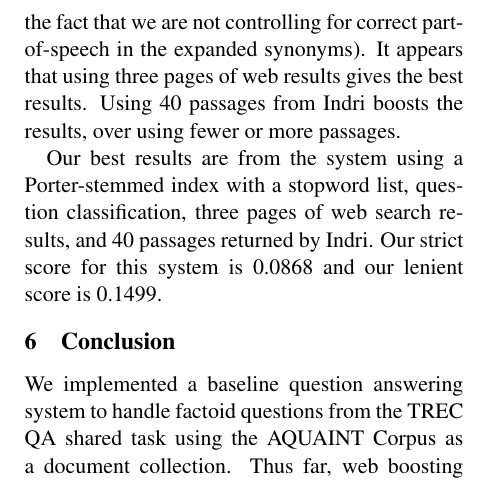
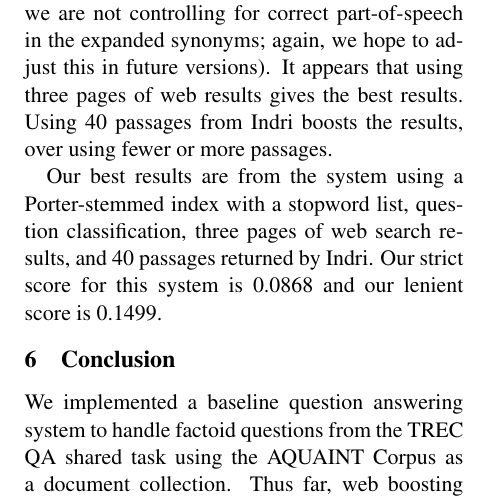
Before and after one commit to amkahn/question-answering, a LaTeX paper (doc/D3/D3.tex): part of page 6 of 6, cut so that both start at the same text. Compiled offline with pdfLaTeX.

Commit message:
Adjust Discussion comments

```diff
--- a/doc/D3/D3.tex
+++ b/doc/D3/D3.tex
@@ -208,7 +208,7 @@ We evaluated our results using the mean reciprocal rank (MRR) measure with stric
 
 \section{Discussion}
 
-As shown in our results tables, web boosting provides a significant improvement to our system scores.  The index parameters that give us the best results are using the Porter stemmer and a stoplist.  Adding question classification helps our lenient score but actually results in a decrease in the strict score. (We expect that this is most likely due to the way that the answer types are weighted and the answer-processing makes use of these weights, and that adjusting these components in future versions may lead to better strict scores with question classification.)  Query expansion has a negative impact on the results, across all the query weights and number of synonyms tested (most likely due to the fact that we are not controlling for correct part-of-speech in the expanded synonyms).  It appears that using three pages of web results gives the best results.  Using 40 passages from Indri boosts the results, over using fewer or more passages.
+As shown in our results tables, web boosting provides a significant improvement to our system scores.  The index parameters that give us the best results are using the Porter stemmer and a stoplist.  Adding question classification helps our lenient score but actually results in a decrease in the strict score. (We expect that this is most likely due to the way that the answer types are weighted and the answer-processing module makes use of these weights, and that adjusting these components in future versions may lead to better strict scores with question classification than without.)  Query expansion has a negative impact on the results, across all the query weights and number of synonyms tested (most likely due to the fact that we are not controlling for correct part-of-speech in the expanded synonyms; again, we hope to adjust this in future versions).  It appears that using three pages of web results gives the best results.  Using 40 passages from Indri boosts the results, over using fewer or more passages.
 
 Our best results are from the system using a Porter-stemmed index with a stopword list, question classification, three pages of web search results, and 40 passages returned by Indri.  Our strict score for this system is 0.0868 and our lenient score is 0.1499.
 
```
